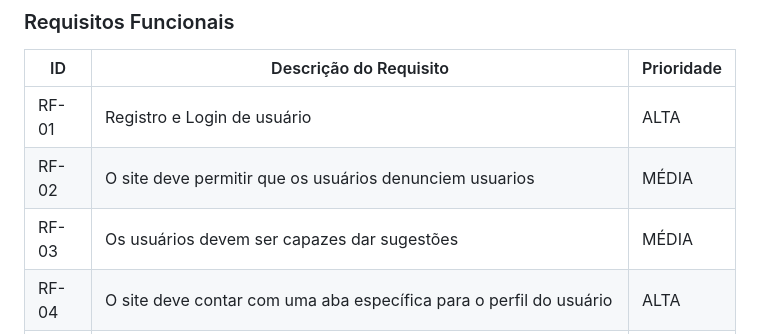
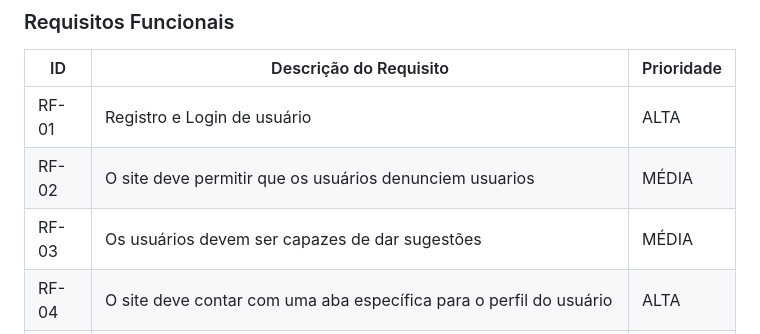
Before and after one commit to ICEI-PUCMinas-PSG-SI-TI/psg-si-2023-02-ti-web-1854101-site-de-jogos, a Markdown page: docs/relatorio/Relatorio Tecnico - TEMPLATE.md, the part around the change printed below. Rendered like a GitHub page.

```diff
--- a/docs/relatorio/Relatorio Tecnico - TEMPLATE.md
+++ b/docs/relatorio/Relatorio Tecnico - TEMPLATE.md
@@ -96,7 +96,7 @@ A tabela que segue apresenta os requisitos funcionais do projeto.
 |------|-----------------------------------------|----|
 |RF-01| Registro e Login de usuário | ALTA |
 |RF-02| O site deve permitir que os usuários denunciem  usuarios   | MÉDIA |
-|RF-03| Os usuários devem ser capazes dar sugestões  | MÉDIA |
+|RF-03| Os usuários devem ser capazes de dar sugestões  | MÉDIA |
 |RF-04| O site deve contar com uma aba específica para o perfil do usuário   | ALTA |
 |RF-05| O site deve permitir que usuários adicionem fotos e nomes dos amigos  | MÉDIA |
 |RF-06| Os usuários devem conseguir selecionar fotos e nome dos jogos favoritos  apareça na aba de perfil  | MÉDIA |
```
Also changed, not shown: other parts of docs/relatorio/Relatorio Tecnico - TEMPLATE.md (+1 -1 lines).
